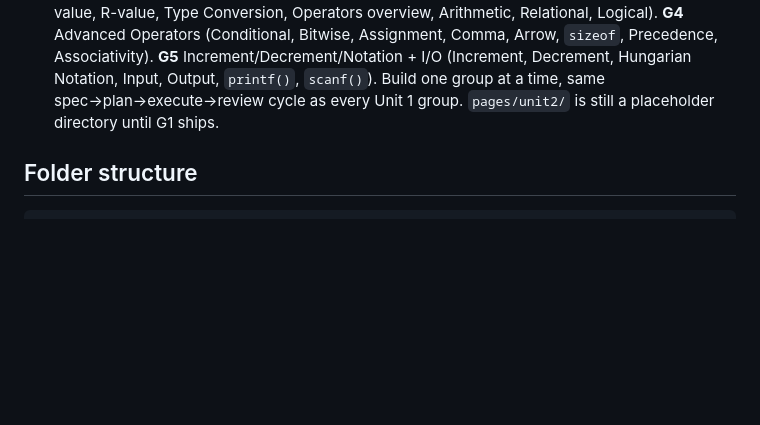
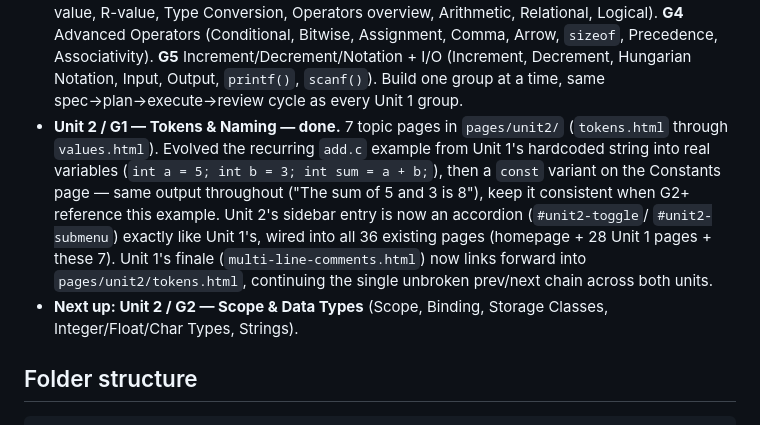
Before and after one commit to Aman-0402/C-Programming, a Markdown page: AGENTS.md, the part around the change. Rendered like a GitHub page; blank space fills up the shorter version.

Commit message:
docs: update AGENTS.md — Unit2 Group1 (Tokens & Naming) done

```diff
--- a/AGENTS.md
+++ b/AGENTS.md
@@ -42,7 +42,20 @@ history and `docs/superpowers/plans/` for implementation plans.
   Increment/Decrement/Notation + I/O (Increment, Decrement, Hungarian
   Notation, Input, Output, `printf()`, `scanf()`). Build one group at a
   time, same spec→plan→execute→review cycle as every Unit 1 group.
-  `pages/unit2/` is still a placeholder directory until G1 ships.
+- **Unit 2 / G1 — Tokens & Naming — done.** 7 topic pages in
+  `pages/unit2/` (`tokens.html` through `values.html`). Evolved the
+  recurring `add.c` example from Unit 1's hardcoded string into real
+  variables (`int a = 5; int b = 3; int sum = a + b;`), then a `const`
+  variant on the Constants page — same output throughout ("The sum of
+  5 and 3 is 8"), keep it consistent when G2+ reference this example.
+  Unit 2's sidebar entry is now an accordion (`#unit2-toggle`/
+  `#unit2-submenu`) exactly like Unit 1's, wired into all 36 existing
+  pages (homepage + 28 Unit 1 pages + these 7). Unit 1's finale
+  (`multi-line-comments.html`) now links forward into
+  `pages/unit2/tokens.html`, continuing the single unbroken prev/next
+  chain across both units.
+- **Next up: Unit 2 / G2 — Scope & Data Types** (Scope, Binding,
+  Storage Classes, Integer/Float/Char Types, Strings).
 
 ## Folder structure
 
```
